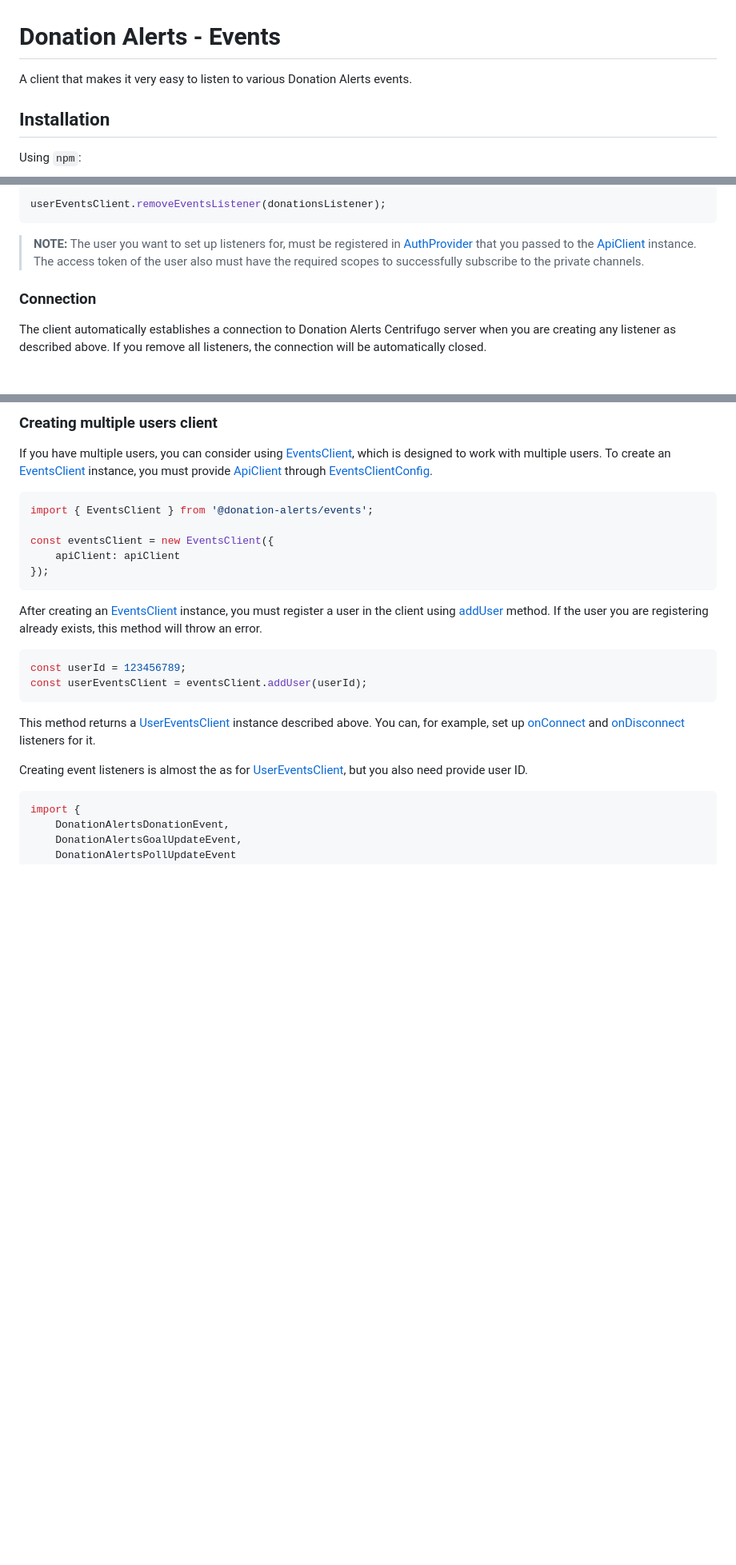
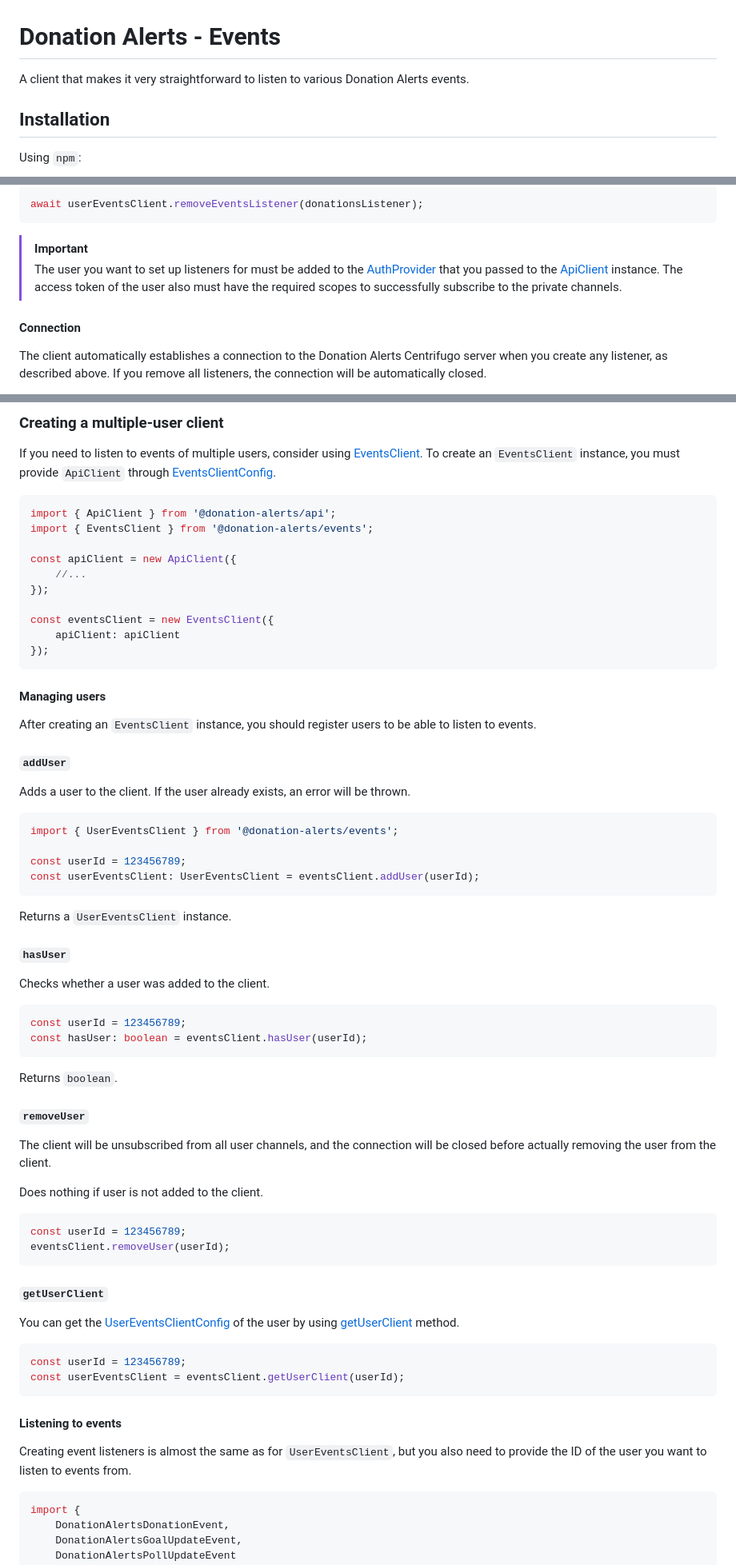
Before and after one commit to StimulCross/donation-alerts, a Markdown page: packages/events/README.md, 3 parts joined by grey strips. Shown at 80% size. GitHub-like rendering; blank space fills up the shorter version.

Commit message:
docs(events): update and improve docs

````diff
--- a/packages/events/README.md
+++ b/packages/events/README.md
@@ -1,6 +1,6 @@
 # Donation Alerts - Events
 
-A client that makes it very easy to listen to various Donation Alerts events.
+A client that makes it very straightforward to listen to various Donation Alerts events.
 
 ## Installation
 
@@ -78,11 +82,12 @@ Or using [removeEventsListener](https://stimulcross.github.io/donation-alerts/cl
 
 ```ts
-userEventsClient.removeEventsListener(donationsListener);
+await userEventsClient.removeEventsListener(donationsListener);
 ```
 
-> **NOTE:** The user you want to set up listeners for, must be registered in [AuthProvider](https://stimulcross.github.io/donation-alerts/interfaces/auth.AuthProvider.html) that you passed to the [ApiClient](https://stimulcross.github.io/donation-alerts/classes/api.ApiClient.html) instance. The access token of the user also must have the required scopes to successfully subscribe to the private channels.
+> [!IMPORTANT]
+> The user you want to set up listeners for must be added to the [AuthProvider](https://stimulcross.github.io/donation-alerts/interfaces/auth.AuthProvider.html) that you passed to the [ApiClient](https://stimulcross.github.io/donation-alerts/classes/api.ApiClient.html) instance. The access token of the user also must have the required scopes to successfully subscribe to the private channels.
 
-### Connection
+#### Connection
 
-The client automatically establishes a connection to Donation Alerts Centrifugo server when you are creating any listener as described above. If you remove all listeners, the connection will be automatically closed.
+The client automatically establishes a connection to the Donation Alerts Centrifugo server when you create any listener, as described above. If you remove all listeners, the connection will be automatically closed.
 
@@ -120,26 +131,72 @@ The `reconnect` parameter of [onDisconnect](https://stimulcross.github.io/donati
 
-### Creating multiple users client
+### Creating a multiple-user client
 
-If you have multiple users, you can consider using [EventsClient](https://stimulcross.github.io/donation-alerts/classes/events.EventsClient.html), which is designed to work with multiple users. To create an [EventsClient]() instance, you must provide [ApiClient](https://stimulcross.github.io/donation-alerts/classes/api.ApiClient.html) through [EventsClientConfig](https://stimulcross.github.io/donation-alerts/interfaces/events.EventsClientConfig.html).
+If you need to listen to events of multiple users, consider using [EventsClient](https://stimulcross.github.io/donation-alerts/classes/events.EventsClient.html). To create an `EventsClient` instance, you must provide `ApiClient` through [EventsClientConfig](https://stimulcross.github.io/donation-alerts/interfaces/events.EventsClientConfig.html).
 
 ```ts
+import { ApiClient } from '@donation-alerts/api';
 import { EventsClient } from '@donation-alerts/events';
+
+const apiClient = new ApiClient({
+	//...
+});
 
 const eventsClient = new EventsClient({
 	apiClient: apiClient
 });
 ```
 
-After creating an [EventsClient](https://stimulcross.github.io/donation-alerts/classes/events.EventsClient.html) instance, you must register a user in the client using [addUser](https://stimulcross.github.io/donation-alerts/classes/events.EventsClient.html#addUser) method. If the user you are registering already exists, this method will throw an error.
+#### Managing users
+
+After creating an `EventsClient` instance, you should register users to be able to listen to events.
+
+#### `addUser`
+
+Adds a user to the client. If the user already exists, an error will be thrown.
+
+```ts
+import { UserEventsClient } from '@donation-alerts/events';
+
+const userId = 123456789;
+const userEventsClient: UserEventsClient = eventsClient.addUser(userId);
+```
+
+Returns a `UserEventsClient` instance.
+
+#### `hasUser`
+
+Checks whether a user was added to the client.
 
 ```ts
 const userId = 123456789;
-const userEventsClient = eventsClient.addUser(userId);
+const hasUser: boolean = eventsClient.hasUser(userId);
 ```
 
-This method returns a [UserEventsClient](https://stimulcross.github.io/donation-alerts/classes/events.UserEventsClient.html) instance described above. You can, for example, set up [onConnect](https://stimulcross.github.io/donation-alerts/classes/events.UserEventsClient.html#onConnect) and [onDisconnect](https://stimulcross.github.io/donation-alerts/classes/events.UserEventsClient.html#onDisconnect) listeners for it.
+Returns `boolean`.
 
-Creating event listeners is almost the as for [UserEventsClient](https://stimulcross.github.io/donation-alerts/classes/events.UserEventsClient.html), but you also need provide user ID.
+#### `removeUser`
+
+The client will be unsubscribed from all user channels, and the connection will be closed before actually removing the user from the client.
+
+Does nothing if user is not added to the client.
+
+```ts
+const userId = 123456789;
+eventsClient.removeUser(userId);
+```
+
+#### `getUserClient`
+
+You can get the [UserEventsClientConfig](https://stimulcross.github.io/donation-alerts/interfaces/events.UserEventsClientConfig.html) of the user by using [getUserClient](https://stimulcross.github.io/donation-alerts/classes/events.EventsClient.html#getUserClient) method.
+
+```ts
+const userId = 123456789;
+const userEventsClient = eventsClient.getUserClient(userId);
+```
+
+#### Listening to events
+
+Creating event listeners is almost the same as for `UserEventsClient`, but you also need to provide the ID of the user you want to listen to events from.
 
 ```ts
 import {
````
Also changed, not shown: other parts of packages/events/README.md (+41 -37 lines).
